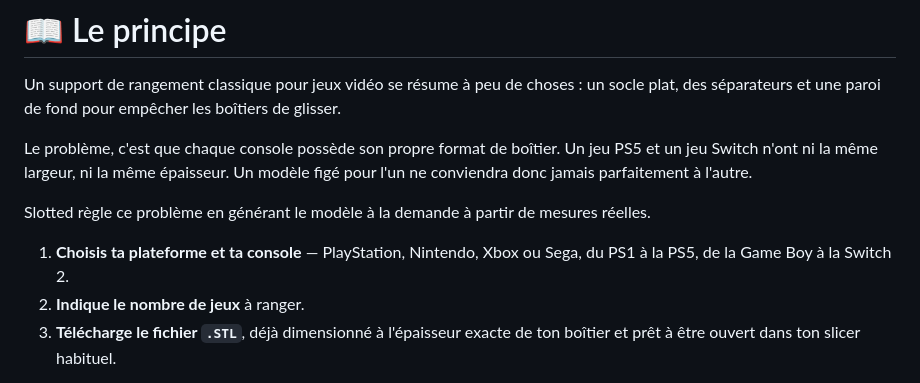
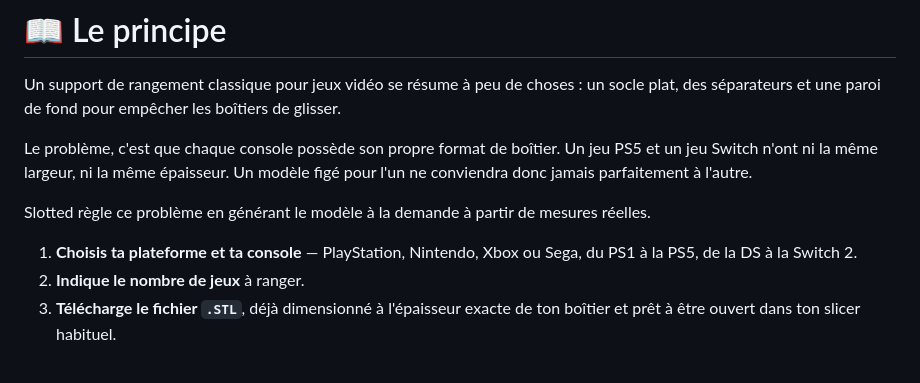
Before and after one commit to Enzo445-tech/Slotted, a Markdown page: README.md, the part around the change. Drawn GitHub-style.

```diff
--- a/README.md
+++ b/README.md
@@ -16,7 +16,7 @@ Le problème, c'est que chaque console possède son propre format de boîtier. U
 
 Slotted règle ce problème en générant le modèle à la demande à partir de mesures réelles.
 
-1. **Choisis ta plateforme et ta console** — PlayStation, Nintendo, Xbox ou Sega, du PS1 à la PS5, de la Game Boy à la Switch 2.
+1. **Choisis ta plateforme et ta console** — PlayStation, Nintendo, Xbox ou Sega, du PS1 à la PS5, de la DS à la Switch 2.
 2. **Indique le nombre de jeux** à ranger.
 3. **Télécharge le fichier `.STL`**, déjà dimensionné à l'épaisseur exacte de ton boîtier et prêt à être ouvert dans ton slicer habituel.
 
```
